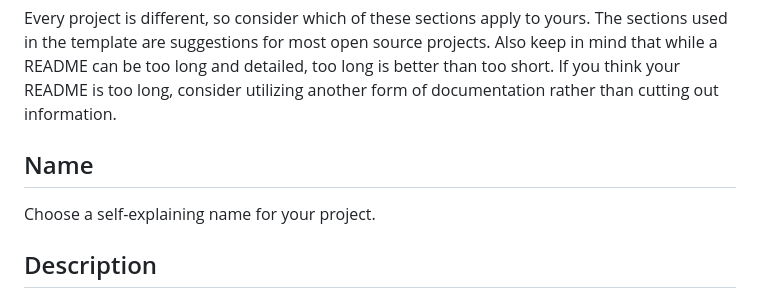
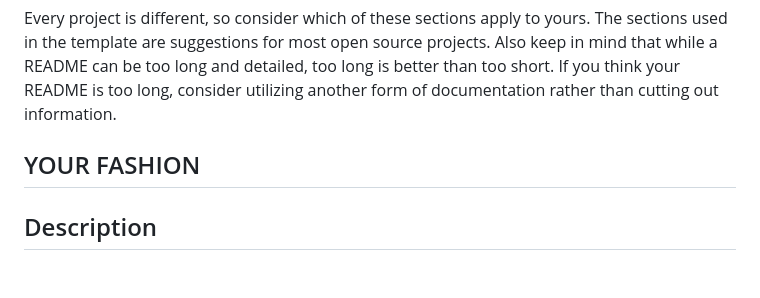
Before and after one commit to TA2021/TA2021.github.io, a Markdown page: README.md, the part around the change. Rendered like a GitHub page; blank space fills up the shorter version.

```diff
--- a/README.md
+++ b/README.md
@@ -51,8 +51,8 @@ When you're ready to make this README your own, just edit this file and use the
 ## Suggestions for a good README
 Every project is different, so consider which of these sections apply to yours. The sections used in the template are suggestions for most open source projects. Also keep in mind that while a README can be too long and detailed, too long is better than too short. If you think your README is too long, consider utilizing another form of documentation rather than cutting out information.
 
-## Name
-Choose a self-explaining name for your project.
+## YOUR FASHION
+
 
 ## Description
 Let people know what your project can do specifically. Provide context and add a link to any reference visitors might be unfamiliar with. A list of Features or a Background subsection can also be added here. If there are alternatives to your project, this is a good place to list differentiating factors.
```
